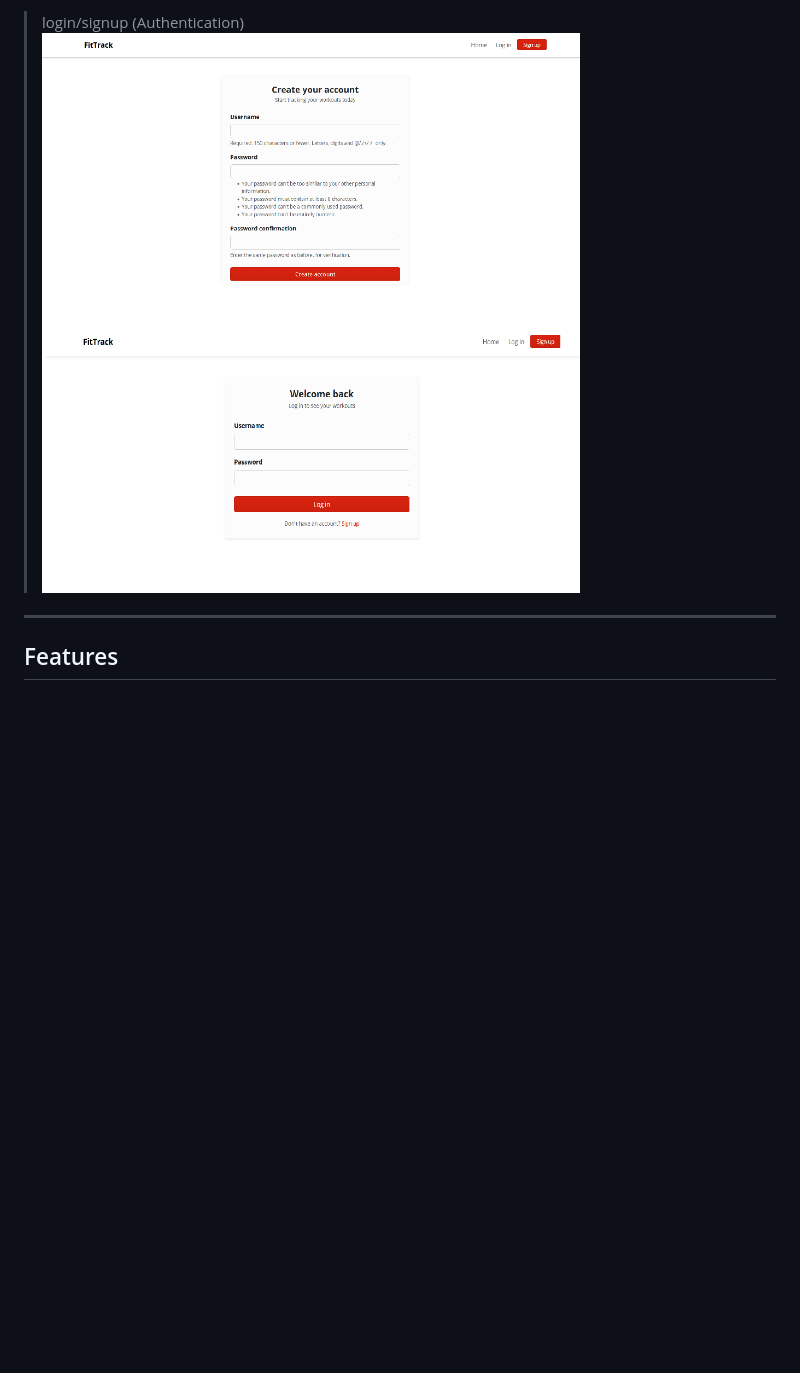
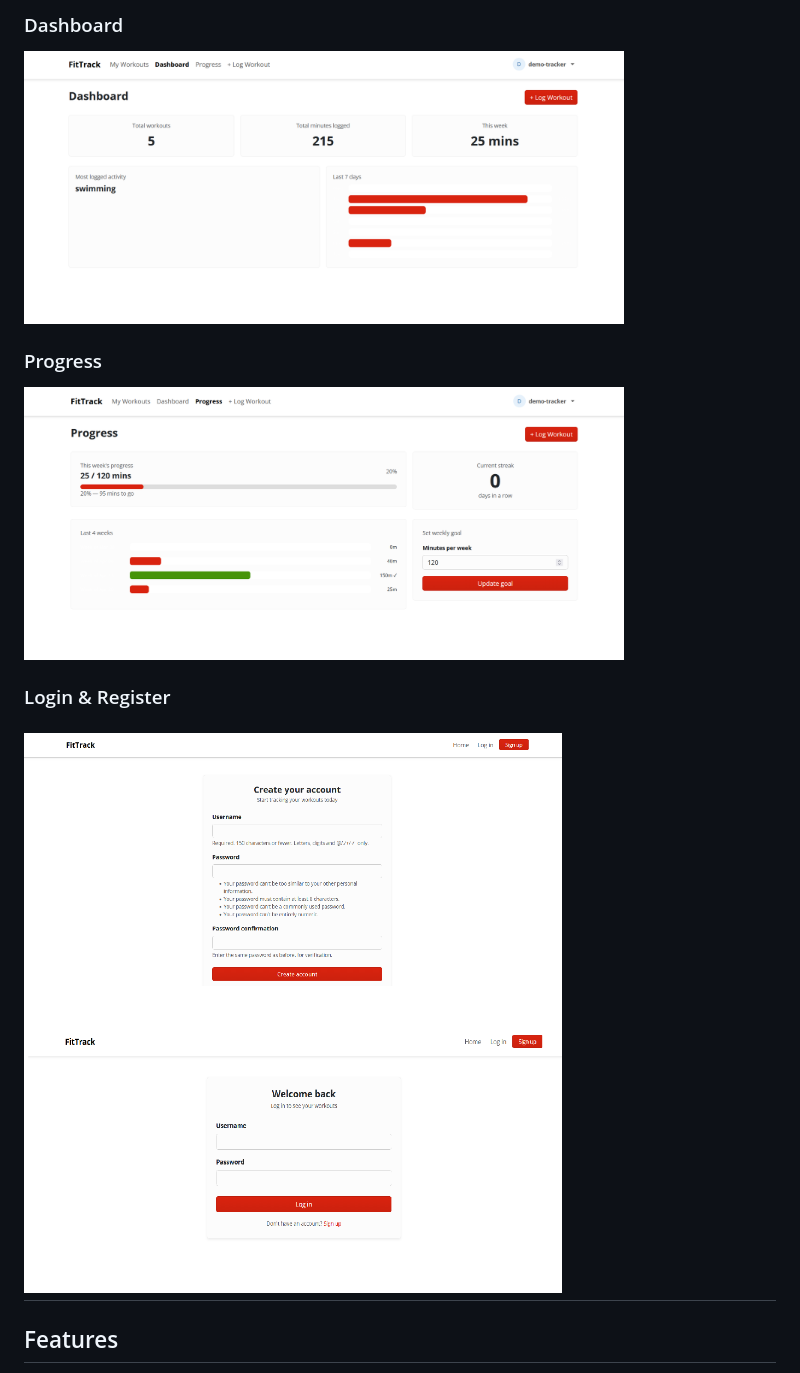
Before and after one commit to Muskan-Khorasi/fitness-tracker-web-app, a Markdown page: README.md, the part around one of its changes. Rendered like a GitHub page; blank space fills up the shorter version.

```diff
--- a/README.md
+++ b/README.md
@@ -25,8 +21,15 @@ their progress over time — with a dashboard, weekly goals, and streak tracking
 
-> login/signup (Authentication)
-> ![forms](screenshots/forms.png)
+### Dashboard
 
----
+<img src="screenshots/dashboard.png" width="600"/>
+
+### Progress
+
+<img src="screenshots/progress.png" width="600"/>
+
+### Login & Register
+
+## <img src="screenshots/forms.png" width="600"/>
 
 ## Features
 
```
Also changed, not shown: other parts of README.md (+5 -9 lines).
